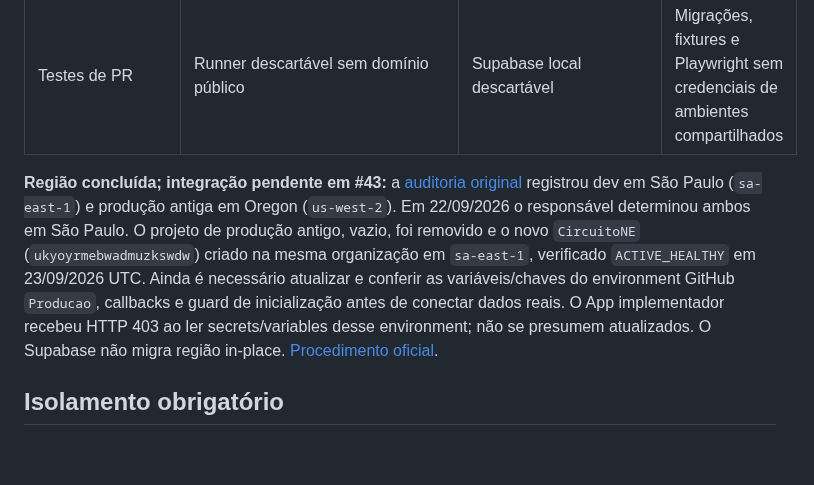
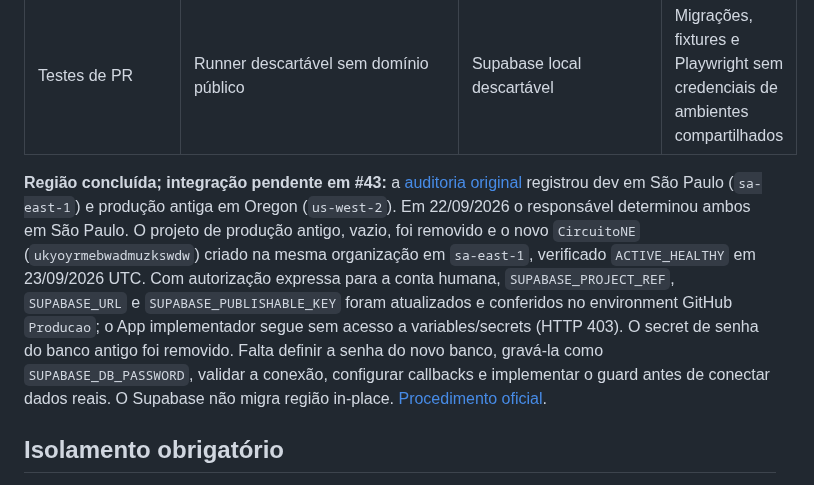
Before and after one commit to IgnisDevNE/CircuitoNE, a Markdown page: docs/specs/environments-and-test-data.md, the part around the change. Rendered like a GitHub page; blank space fills up the shorter version.

Commit message:
docs: registrar variaveis de producao atualizadas

```diff
--- a/docs/specs/environments-and-test-data.md
+++ b/docs/specs/environments-and-test-data.md
@@ -8,7 +8,7 @@ Data: 22/09/2026. **Requisitos confirmados pelo responsável; implantação e in
 | Dev/homologação | `https://circuitone-dev.magalz.space` | `CircuitoNE-dev` (`odphoxozclrshqjgwbqk`) | Muitos cenários sintéticos persistidos; contas de teste identificadas e Supabase Auth ao integrar |
 | Testes de PR | Runner descartável sem domínio público | Supabase local descartável | Migrações, fixtures e Playwright sem credenciais de ambientes compartilhados |
 
-**Região concluída; integração pendente em #43:** a [auditoria original](../reviews/supabase-environments-2026-09-22.md) registrou dev em São Paulo (`sa-east-1`) e produção antiga em Oregon (`us-west-2`). Em 22/09/2026 o responsável determinou ambos em São Paulo. O projeto de produção antigo, vazio, foi removido e o novo `CircuitoNE` (`ukyoyrmebwadmuzkswdw`) criado na mesma organização em `sa-east-1`, verificado `ACTIVE_HEALTHY` em 23/09/2026 UTC. Ainda é necessário atualizar e conferir as variáveis/chaves do environment GitHub `Producao`, callbacks e guard de inicialização antes de conectar dados reais. O App implementador recebeu HTTP 403 ao ler secrets/variables desse environment; não se presumem atualizados. O Supabase não migra região in-place. [Procedimento oficial](https://supabase.com/docs/guides/troubleshooting/change-project-region-eWJo5Z).
+**Região concluída; integração pendente em #43:** a [auditoria original](../reviews/supabase-environments-2026-09-22.md) registrou dev em São Paulo (`sa-east-1`) e produção antiga em Oregon (`us-west-2`). Em 22/09/2026 o responsável determinou ambos em São Paulo. O projeto de produção antigo, vazio, foi removido e o novo `CircuitoNE` (`ukyoyrmebwadmuzkswdw`) criado na mesma organização em `sa-east-1`, verificado `ACTIVE_HEALTHY` em 23/09/2026 UTC. Com autorização expressa para a conta humana, `SUPABASE_PROJECT_REF`, `SUPABASE_URL` e `SUPABASE_PUBLISHABLE_KEY` foram atualizados e conferidos no environment GitHub `Producao`; o App implementador segue sem acesso a variables/secrets (HTTP 403). O secret de senha do banco antigo foi removido. Falta definir a senha do novo banco, gravá-la como `SUPABASE_DB_PASSWORD`, validar a conexão, configurar callbacks e implementar o guard antes de conectar dados reais. O Supabase não migra região in-place. [Procedimento oficial](https://supabase.com/docs/guides/troubleshooting/change-project-region-eWJo5Z).
 
 ## Isolamento obrigatório
 
```
Also changed, not shown: docs/engineering/environment.md (+1 -1 lines), 1 other file.
